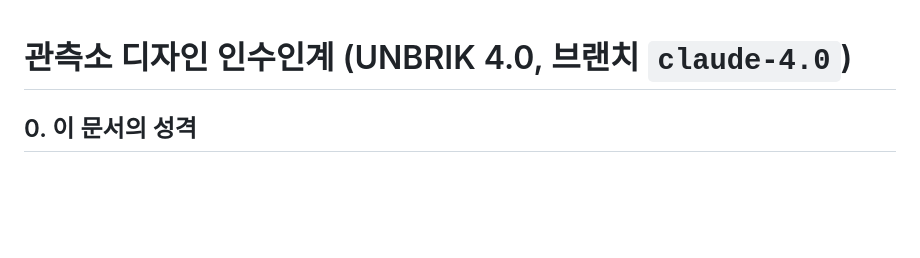
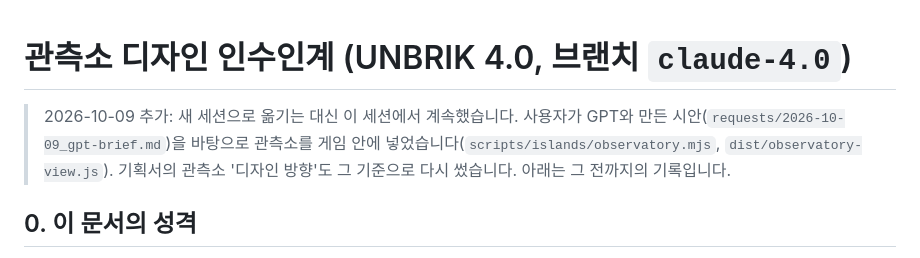
Before and after one commit to J8ZF/unbrik, a Markdown page: docs/observatory-handoff/HANDOFF.md, the part around the change. Rendered like a GitHub page; blank space fills up the shorter version.

Commit message:
Handoff note: the observatory continued here, built into the game
Co-Authored-By: Claude Fable 5.1 <noreply@anthropic.com>
Claude-Session: https://claude.ai/code/session_01S1L5ZhowSnmkaQovigSvrR

```diff
--- a/docs/observatory-handoff/HANDOFF.md
+++ b/docs/observatory-handoff/HANDOFF.md
@@ -1,4 +1,6 @@
 # 관측소 디자인 인수인계 (UNBRIK 4.0, 브랜치 `claude-4.0`)
+
+> 2026-10-09 추가: 새 세션으로 옮기는 대신 이 세션에서 계속했습니다. 사용자가 GPT와 만든 시안(`requests/2026-10-09_gpt-brief.md`)을 바탕으로 관측소를 게임 안에 넣었습니다(`scripts/islands/observatory.mjs`, `dist/observatory-view.js`). 기획서의 관측소 '디자인 방향'도 그 기준으로 다시 썼습니다. 아래는 그 전까지의 기록입니다.
 
 ## 0. 이 문서의 성격
 
```
